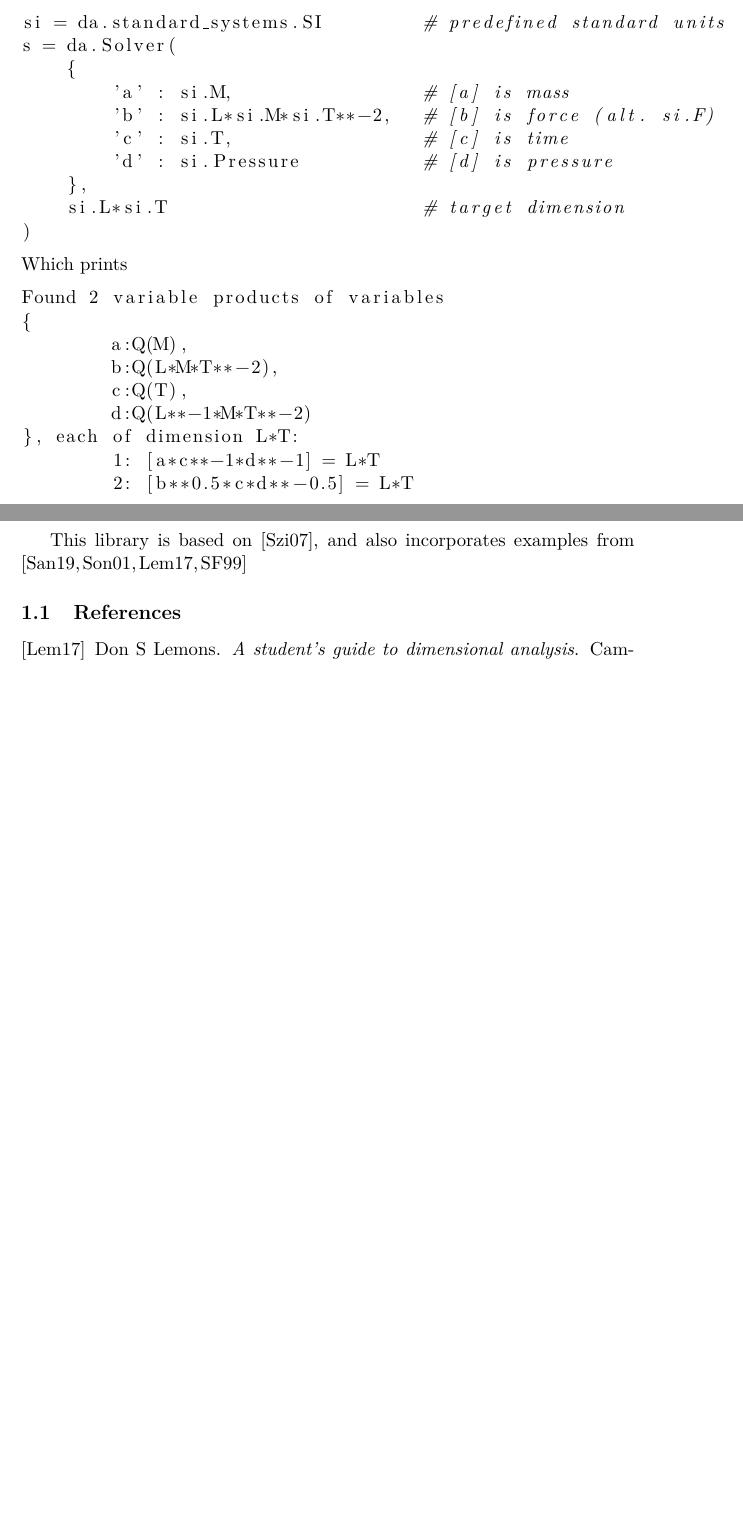
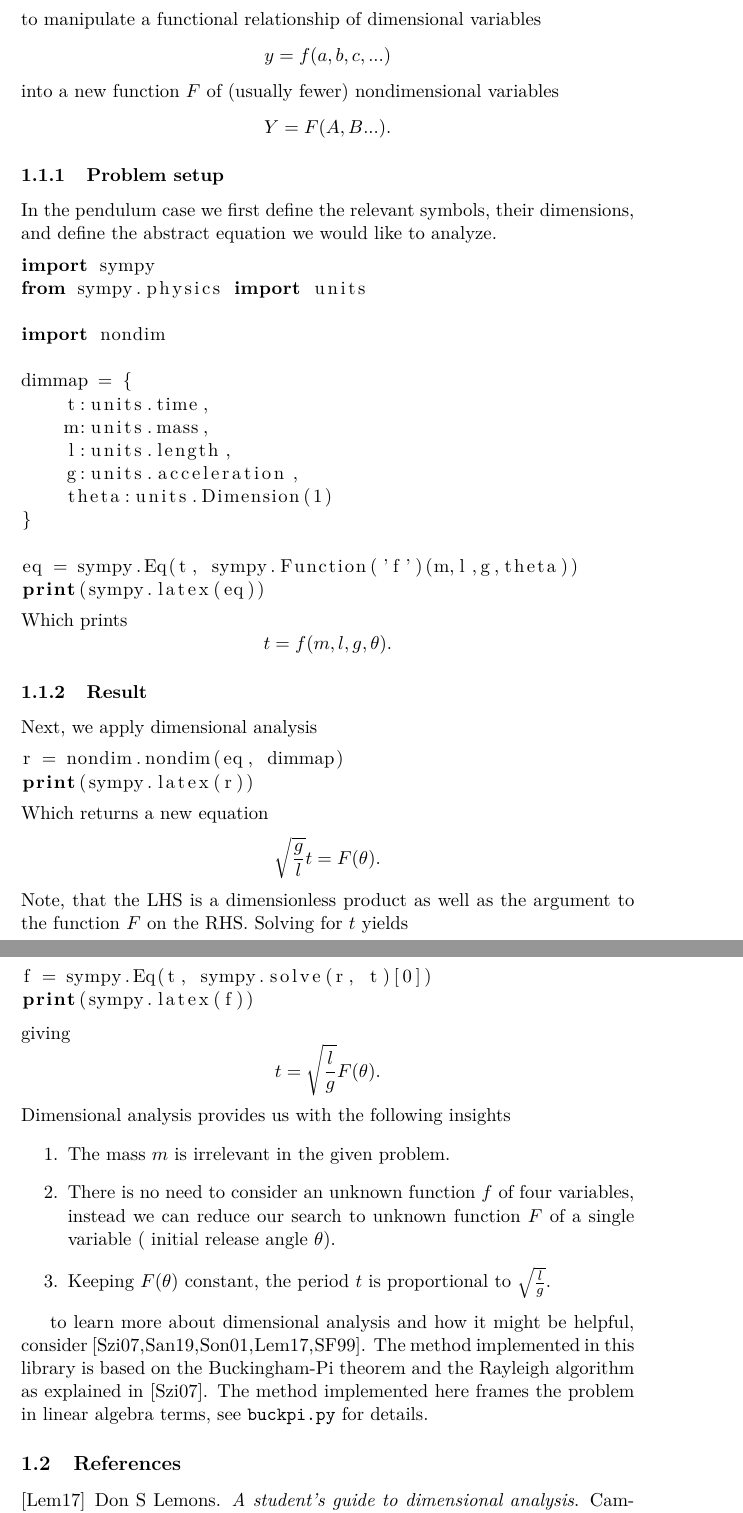
Before and after one commit to cheind/sympy-nondim, a LaTeX document (docs/README.tex): two parts of pages 1 and 2 of 2 before the commit and two parts of pages 2 and 3 of 3 after it, joined at a grey line, cut at the place of the change, the shorter picture padded with empty space. Compiled offline with pdfLaTeX.

Commit message:
updated docs

```diff
--- a/docs/README.tex
+++ b/docs/README.tex
@@ -22,31 +26,45 @@ The following example illustrates how the variables mass, force, time and pressu
+Using dimensional analysis we can a) reduce the number of experiments and b) gain insights into the unknown functional relationship of the variables. Dimensional analysis applies the principle dimensional homogeneity to manipulate a functional relationship of dimensional variables $$y = f(a,b,c,...)$$ into a new function $F$ of (usually fewer) nondimensional variables $$Y = F(A,B...).$$
+
+\subsubsection{Problem setup}
+In the pendulum case we first define the relevant symbols, their dimensions, and define the abstract equation we would like to analyze.
 \begin{lstlisting}[language=Python]
-import danalysis as da
+import sympy
+from sympy.physics import units
 
-si = da.standard_systems.SI         # predefined standard units
-s = da.Solver(
-    {
-        'a' : si.M,                 # [a] is mass
-        'b' : si.L*si.M*si.T**-2,   # [b] is force (alt. si.F)
-        'c' : si.T,                 # [c] is time
-        'd' : si.Pressure           # [d] is pressure
-    },
-    si.L*si.T                       # target dimension
-)
+import nondim
+
+dimmap = {
+    t:units.time,
+    m:units.mass,
+    l:units.length,
+    g:units.acceleration,
+    theta:units.Dimension(1)
+}
+
+eq = sympy.Eq(t, sympy.Function('f')(m,l,g,theta))
+print(sympy.latex(eq))
 \end{lstlisting}
-Which prints
-\begin{lstlisting}
-Found 2 variable products of variables
-{
-        a:Q(M),
-        b:Q(L*M*T**-2),
-        c:Q(T),
-        d:Q(L**-1*M*T**-2)
-}, each of dimension L*T:
-        1: [a*c**-1*d**-1] = L*T
-        2: [b**0.5*c*d**-0.5] = L*T
+Which prints $$t = f{\left(m,l,g,\theta \right)}.$$
+
+\subsubsection{Result}
+Next, we apply dimensional analysis
+\begin{lstlisting}[language=Python]
+r = nondim.nondim(eq, dimmap)
+print(sympy.latex(r))
 \end{lstlisting}
+Which returns a new equation $$\sqrt{\frac{g}{l}}t = F{\left(\theta \right)}.$$ Note, that the LHS is a dimensionless product as well as the argument to the function $F$ on the RHS. Solving for $t$ yields
+\begin{lstlisting}[language=Python]
+f = sympy.Eq(t, sympy.solve(r, t)[0])
+print(sympy.latex(f))
+\end{lstlisting}
+giving $$t = \sqrt{\frac{l}{g}}F{\left(\theta \right)}.$$ Dimensional analysis provides us with the following insights
+\begin{enumerate}
+    \item The mass $m$ is irrelevant in the given problem.
+    \item There is no need to consider an unknown function $f$ of four variables, instead we can reduce our search to unknown function $F$ of a single variable ( initial release angle $\theta$).
+    \item Keeping $F{\left(\theta \right)}$ constant, the period $t$ is proportional to $\sqrt{\frac{l}{g}}$.
+\end{enumerate}
 
-This library is based on \cite{szirtes2007applied}, and also incorporates examples from \cite{santiago2019first, sonin2001dimensional, lemons2017student,schetz1999fundamentals}
+to learn more about dimensional analysis and how it might be helpful, consider \cite{szirtes2007applied, santiago2019first, sonin2001dimensional, lemons2017student,schetz1999fundamentals}. The method implemented in this library is based on the Buckingham-Pi theorem and the Rayleigh algorithm as explained in \cite{szirtes2007applied}. The method implemented here frames the problem in linear algebra terms, see \texttt{buckpi.py} for details.
 
 \subsection{References}
 \bibliographystyle{alpha}
```
Also changed, not shown: docs/README.pdf, docs/pendulum.png (added), docs/README.tex (18 more changed lines), 2 other files.
